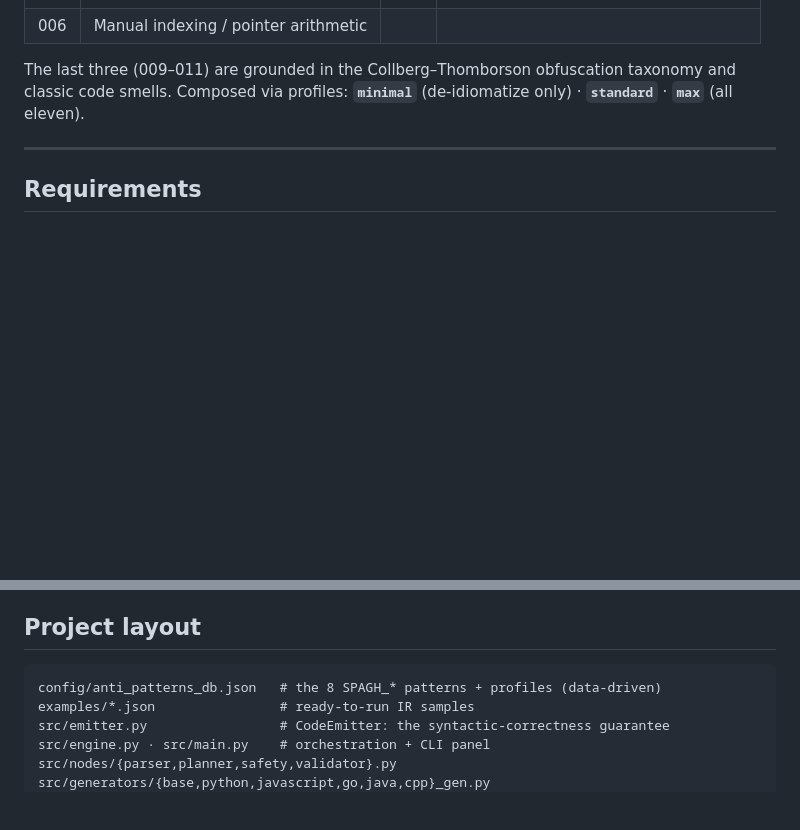
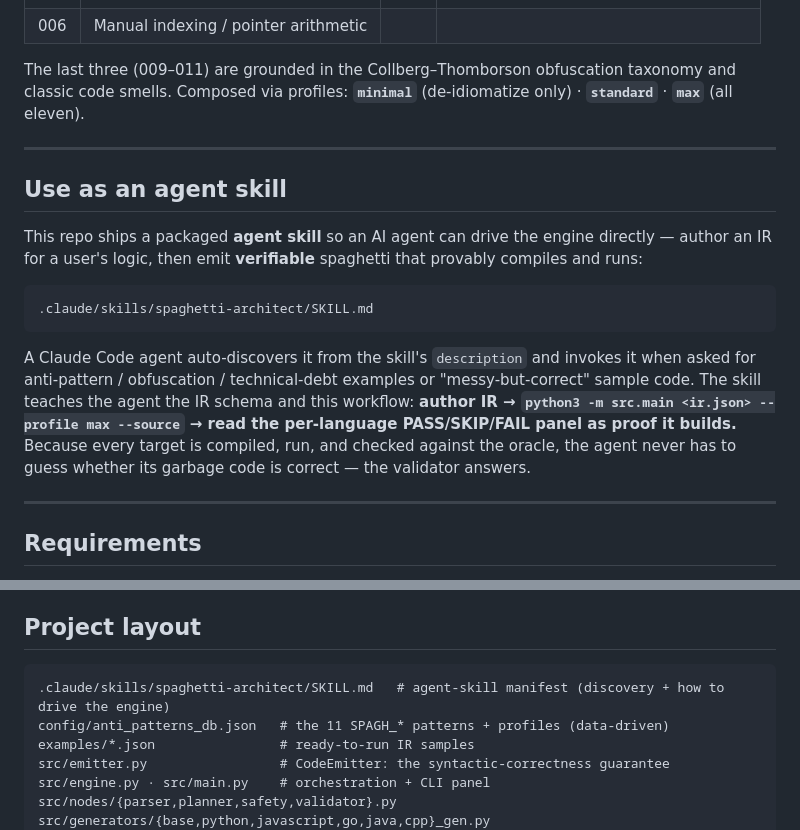
Before and after one commit to KurathSec/Spaghetti-Architect, a Markdown page: README.md, 2 parts joined by grey strips. Drawn GitHub-style; blank space fills up the shorter version.

````diff
--- a/README.md
+++ b/README.md
@@ -121,6 +121,26 @@ taxonomy and classic code smells. Composed via profiles: **`minimal`**
 
 ---
 
+## Use as an agent skill
+
+This repo ships a packaged **agent skill** so an AI agent can drive the engine
+directly — author an IR for a user's logic, then emit **verifiable** spaghetti
+that provably compiles and runs:
+
+```
+.claude/skills/spaghetti-architect/SKILL.md
+```
+
+A Claude Code agent auto-discovers it from the skill's `description` and invokes
+it when asked for anti-pattern / obfuscation / technical-debt examples or
+"messy-but-correct" sample code. The skill teaches the agent the IR schema and
+this workflow: **author IR → `python3 -m src.main <ir.json> --profile max
+--source` → read the per-language PASS/SKIP/FAIL panel as proof it builds.**
+Because every target is compiled, run, and checked against the oracle, the agent
+never has to guess whether its garbage code is correct — the validator answers.
+
+---
+
 ## Requirements
 
 - **Python 3.8+** — and nothing else to run the engine: standard library only, no
@@ -179,7 +199,8 @@ profile matrix.
 ## Project layout
 
 ```
-config/anti_patterns_db.json   # the 8 SPAGH_* patterns + profiles (data-driven)
+.claude/skills/spaghetti-architect/SKILL.md   # agent-skill manifest (discovery + how to drive the engine)
+config/anti_patterns_db.json   # the 11 SPAGH_* patterns + profiles (data-driven)
 examples/*.json                # ready-to-run IR samples
 src/emitter.py                 # CodeEmitter: the syntactic-correctness guarantee
 src/engine.py · src/main.py    # orchestration + CLI panel
````
Also changed, not shown: architecture.md (+41 -0 lines), 1 other file.
